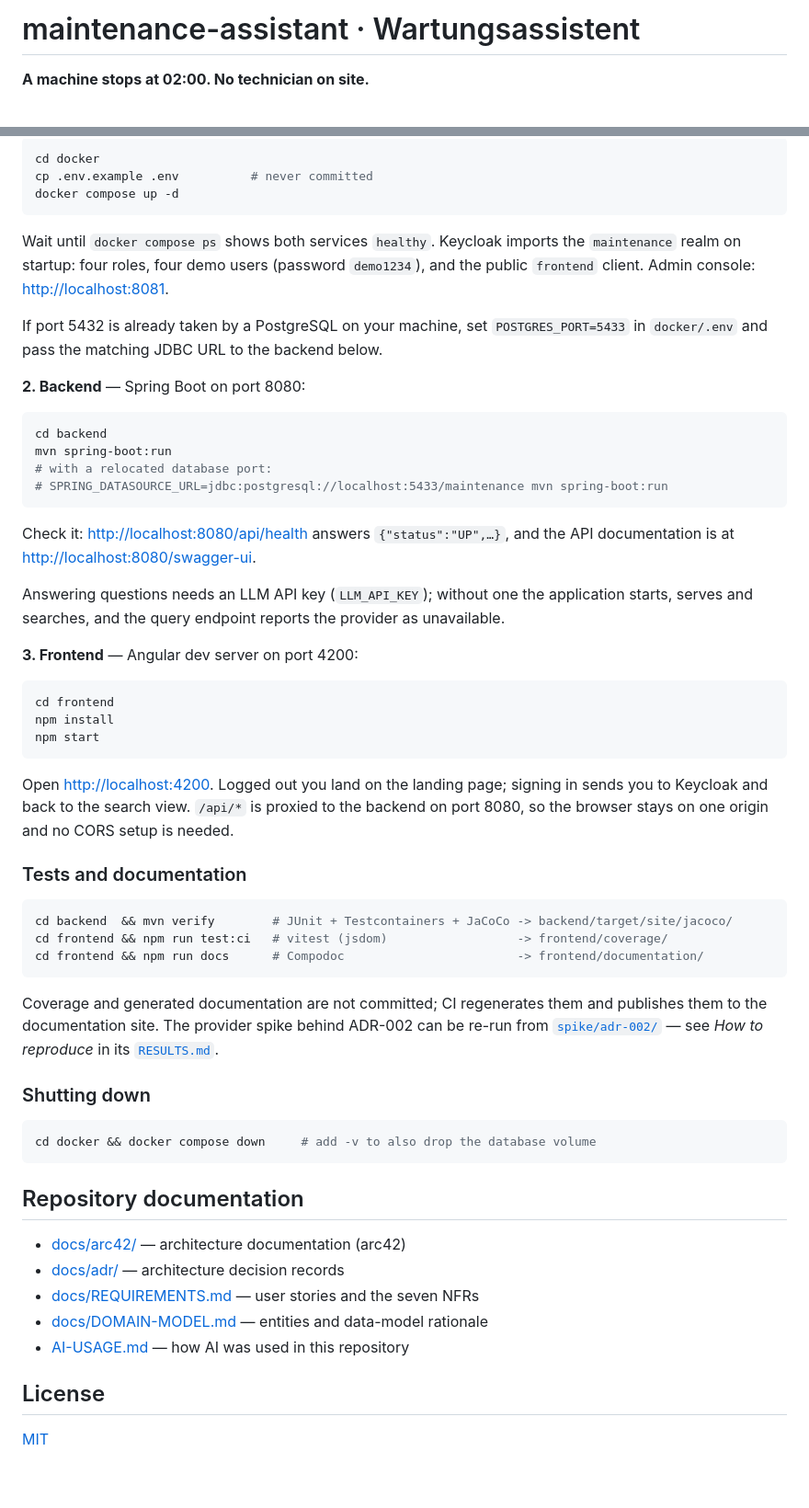
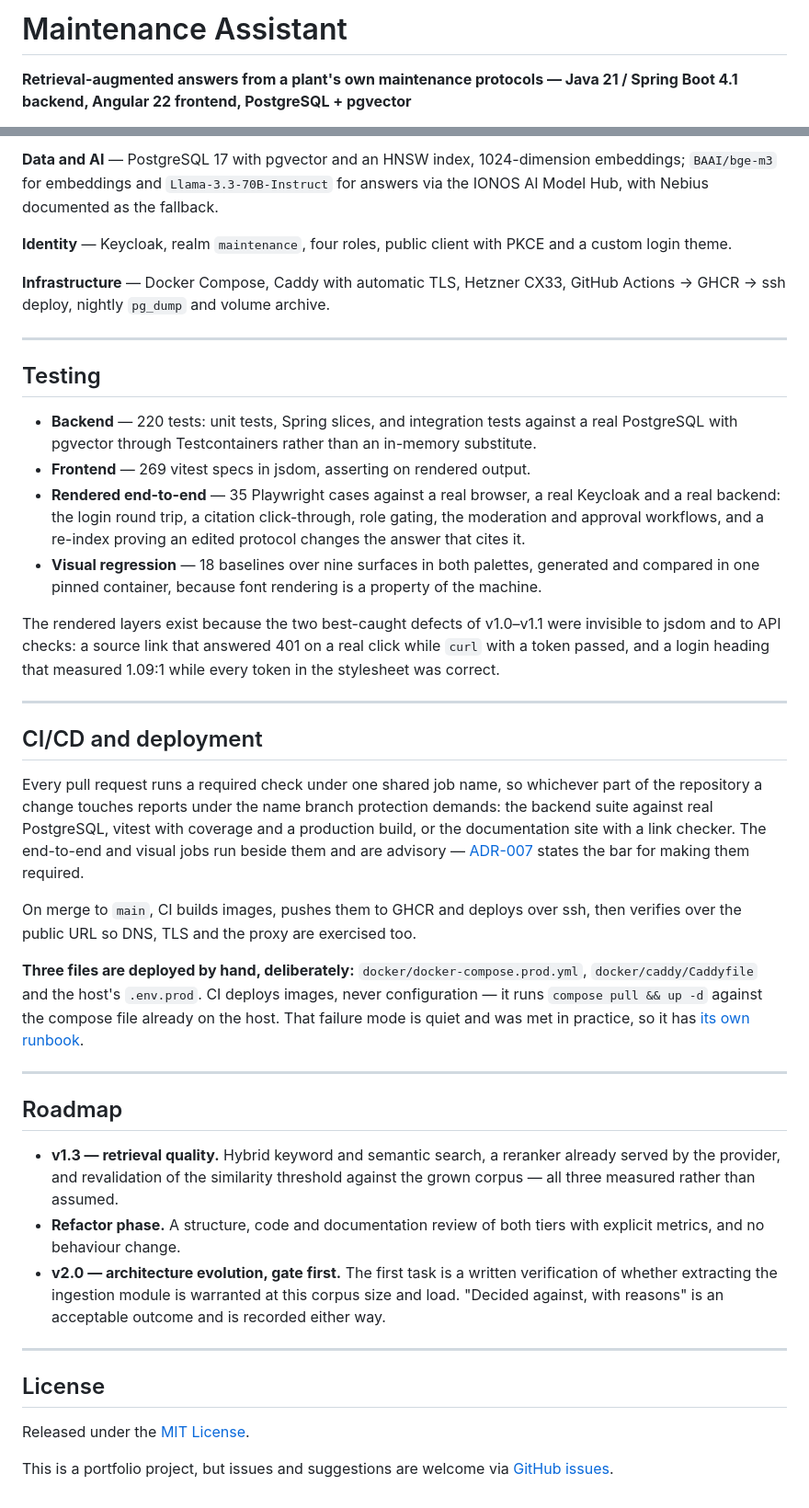
Before and after one commit to Keglev/maintenance-assistant, a Markdown page: README.md, 2 parts joined by grey strips. Shown at 92% size. GitHub-like rendering.

````diff
--- a/README.md
+++ b/README.md
@@ -1,4 +1,4 @@
-# maintenance-assistant · Wartungsassistent
+# Maintenance Assistant
 
-**A machine stops at 02:00. No technician on site.**
+**Retrieval-augmented answers from a plant's own maintenance protocols — Java 21 / Spring Boot 4.1 backend, Angular 22 frontend, PostgreSQL + pgvector**
 
@@ -147,71 +119,43 @@ the previous.
 
-```bash
-cd docker
-cp .env.example .env          # never committed
-docker compose up -d
-```
+**Data and AI** — PostgreSQL 17 with pgvector and an HNSW index, 1024-dimension embeddings; `BAAI/bge-m3` for embeddings and `Llama-3.3-70B-Instruct` for answers via the IONOS AI Model Hub, with Nebius documented as the fallback.
 
-Wait until `docker compose ps` shows both services `healthy`. Keycloak imports the `maintenance`
-realm on startup: four roles, four demo users (password `demo1234`), and the public `frontend`
-client. Admin console: <http://localhost:8081>.
+**Identity** — Keycloak, realm `maintenance`, four roles, public client with PKCE and a custom login theme.
 
-If port 5432 is already taken by a PostgreSQL on your machine, set `POSTGRES_PORT=5433` in
-`docker/.env` and pass the matching JDBC URL to the backend below.
+**Infrastructure** — Docker Compose, Caddy with automatic TLS, Hetzner CX33, GitHub Actions → GHCR → ssh deploy, nightly `pg_dump` and volume archive.
 
-**2. Backend** — Spring Boot on port 8080:
+---
 
-```bash
-cd backend
-mvn spring-boot:run
-# with a relocated database port:
-# SPRING_DATASOURCE_URL=jdbc:postgresql://localhost:5433/maintenance mvn spring-boot:run
-```
+## Testing
 
-Check it: <http://localhost:8080/api/health> answers `{"status":"UP",…}`, and the API documentation
-is at <http://localhost:8080/swagger-ui>.
+- **Backend** — 220 tests: unit tests, Spring slices, and integration tests against a real PostgreSQL with pgvector through Testcontainers rather than an in-memory substitute.
+- **Frontend** — 269 vitest specs in jsdom, asserting on rendered output.
+- **Rendered end-to-end** — 35 Playwright cases against a real browser, a real Keycloak and a real backend: the login round trip, a citation click-through, role gating, the moderation and approval workflows, and a re-index proving an edited protocol changes the answer that cites it.
+- **Visual regression** — 18 baselines over nine surfaces in both palettes, generated and compared in one pinned container, because font rendering is a property of the machine.
 
-Answering questions needs an LLM API key (`LLM_API_KEY`); without one the application starts, serves
-and searches, and the query endpoint reports the provider as unavailable.
+The rendered layers exist because the two best-caught defects of v1.0–v1.1 were invisible to jsdom and to API checks: a source link that answered 401 on a real click while `curl` with a token passed, and a login heading that measured 1.09:1 while every token in the stylesheet was correct.
 
-**3. Frontend** — Angular dev server on port 4200:
+---
 
-```bash
-cd frontend
-npm install
-npm start
-```
+## CI/CD and deployment
 
-Open <http://localhost:4200>. Logged out you land on the landing page; signing in sends you to
-Keycloak and back to the search view. `/api/*` is proxied to the backend on port 8080, so the
-browser stays on one origin and no CORS setup is needed.
+Every pull request runs a required check under one shared job name, so whichever part of the repository a change touches reports under the name branch protection demands: the backend suite against real PostgreSQL, vitest with coverage and a production build, or the documentation site with a link checker. The end-to-end and visual jobs run beside them and are advisory — [ADR-007](docs/adr/ADR-007-end-to-end-testing-strategy.md) states the bar for making them required.
 
-### Tests and documentation
+On merge to `main`, CI builds images, pushes them to GHCR and deploys over ssh, then verifies over the public URL so DNS, TLS and the proxy are exercised too.
 
-```bash
-cd backend  && mvn verify        # JUnit + Testcontainers + JaCoCo -> backend/target/site/jacoco/
-cd frontend && npm run test:ci   # vitest (jsdom)                  -> frontend/coverage/
-cd frontend && npm run docs      # Compodoc                        -> frontend/documentation/
-```
+**Three files are deployed by hand, deliberately:** `docker/docker-compose.prod.yml`, `docker/caddy/Caddyfile` and the host's `.env.prod`. CI deploys images, never configuration — it runs `compose pull && up -d` against the compose file already on the host. That failure mode is quiet and was met in practice, so it has [its own runbook](https://keglev.github.io/maintenance-assistant/architecture/07-deployment-view.html).
 
-Coverage and generated documentation are not committed; CI regenerates them and publishes them to
-the documentation site. The provider spike behind ADR-002 can be re-run from
-[`spike/adr-002/`](spike/adr-002/) — see *How to reproduce* in its
-[`RESULTS.md`](spike/adr-002/RESULTS.md).
+---
 
-### Shutting down
+## Roadmap
 
-```bash
-cd docker && docker compose down     # add -v to also drop the database volume
-```
+- **v1.3 — retrieval quality.** Hybrid keyword and semantic search, a reranker already served by the provider, and revalidation of the similarity threshold against the grown corpus — all three measured rather than assumed.
+- **Refactor phase.** A structure, code and documentation review of both tiers with explicit metrics, and no behaviour change.
+- **v2.0 — architecture evolution, gate first.** The first task is a written verification of whether extracting the ingestion module is warranted at this corpus size and load. "Decided against, with reasons" is an acceptable outcome and is recorded either way.
 
-## Repository documentation
-
-- [docs/arc42/](docs/arc42/) — architecture documentation (arc42)
-- [docs/adr/](docs/adr/) — architecture decision records
-- [docs/REQUIREMENTS.md](docs/REQUIREMENTS.md) — user stories and the seven NFRs
-- [docs/DOMAIN-MODEL.md](docs/DOMAIN-MODEL.md) — entities and data-model rationale
-- [AI-USAGE.md](AI-USAGE.md) — how AI was used in this repository
+---
 
 ## License
 
-[MIT](LICENSE)
+Released under the [MIT License](LICENSE).
+
+This is a portfolio project, but issues and suggestions are welcome via [GitHub issues](https://github.com/Keglev/maintenance-assistant/issues).
````
Also changed, not shown: other parts of README.md (+82 -110 lines), docs/arc42/05-building-block-view.md (+31 -0 lines), docs/assets/img/01-landing.png (added), docs/assets/img/02-sourced-answer.png (added), docs/assets/img/03-sources-citations.png (added).
